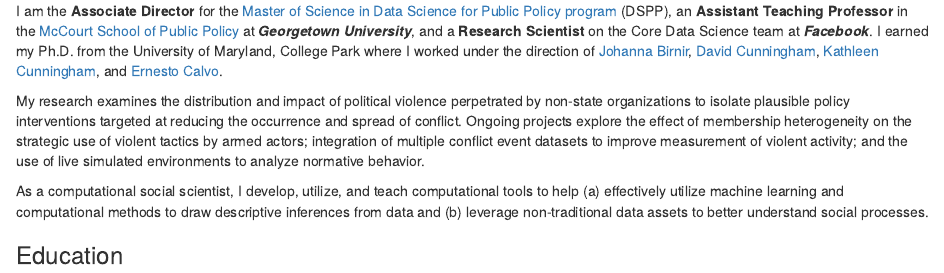
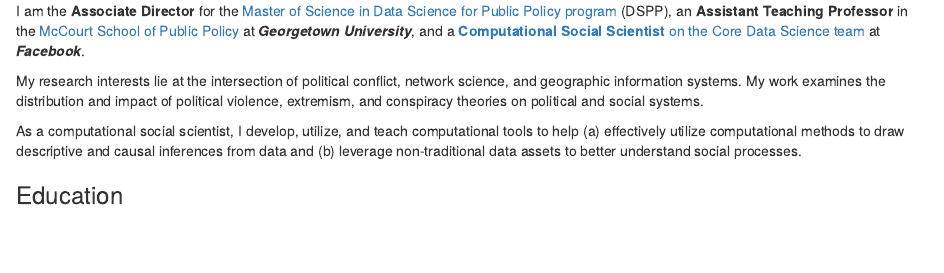
Before and after one commit to edunford/edunford.github.io, an R Markdown document (Content/about.Rmd): the page in a window 1100 px wide, from its top. Rendered offline with R 4.5, knitr and Pandoc, with nearby package versions.

Commit message:
update website with new cv and job titles

````diff
--- a/Content/about.Rmd
+++ b/Content/about.Rmd
@@ -9,11 +9,14 @@
 ```
 
 
-I am the **Associate Director** for the [Master of Science in Data Science for Public Policy program](https://mccourt.georgetown.edu/master-of-science-in-data-science-for-public-policy/) (DSPP), an **Assistant Teaching Professor** in the [McCourt School of Public Policy](https://mccourt.georgetown.edu/) at **_Georgetown University_**, and a **Research Scientist** on the Core Data Science team at **_Facebook_**. I earned my Ph.D. from the University of Maryland, College Park where I worked under the direction of [Johanna Birnir](https://gvpt.umd.edu/facultyprofile/birnir/j%C3%B3hanna), [David Cunningham](http://www.davidcunninghampolisci.com/), [Kathleen Cunningham](http://www.kathleengallaghercunningham.com/), and [Ernesto Calvo](http://gvptsites.umd.edu/calvo/).
+I am the **Associate Director** for the [Master of Science in Data Science for Public Policy program](https://mccourt.georgetown.edu/master-of-science-in-data-science-for-public-policy/) (DSPP), an **Assistant Teaching Professor** in the [McCourt School of Public Policy](https://mccourt.georgetown.edu/) at **_Georgetown University_**, and a [**Computational Social Scientist** on the Core Data Science team](https://research.fb.com/people/dunford-eric/) at **_Facebook_**.
 
-My research examines the distribution and impact of political violence perpetrated by non-state organizations to isolate plausible policy interventions targeted at reducing the occurrence and spread of conflict. Ongoing projects explore the effect of membership heterogeneity on the strategic use of violent tactics by armed actors; integration of multiple conflict event datasets to improve measurement of violent activity; and the use of live simulated environments to analyze normative behavior.
 
-As a computational social scientist, I develop, utilize, and teach computational tools to help (a) effectively utilize machine learning and computational methods to draw descriptive inferences from data and (b) leverage non-traditional data assets to better understand social processes.
+My research interests lie at the intersection of political conflict, network science, and geographic information systems. My work examines the distribution and impact of political violence, extremism, and conspiracy theories on political and social systems.
+
+As a computational social scientist, I develop, utilize, and teach computational tools to help (a) effectively utilize computational methods to draw descriptive and causal inferences from data and (b) leverage non-traditional data assets to better understand social processes.
+
+<!-- I earned my Ph.D. from the University of Maryland, College Park where I worked under the direction of [Johanna Birnir](https://gvpt.umd.edu/facultyprofile/birnir/j%C3%B3hanna), [David Cunningham](http://www.davidcunninghampolisci.com/), [Kathleen Cunningham](http://www.kathleengallaghercunningham.com/), and [Ernesto Calvo](http://gvptsites.umd.edu/calvo/).  -->
 
 
 ### Education
````
Also changed, not shown: index.Rmd (+1 -1 lines), CV/Dunford_Curriculum_Vitae.pdf (added), CV/Dunford_Curriculum_Vitae_Fall_2019.pdf (deleted).
